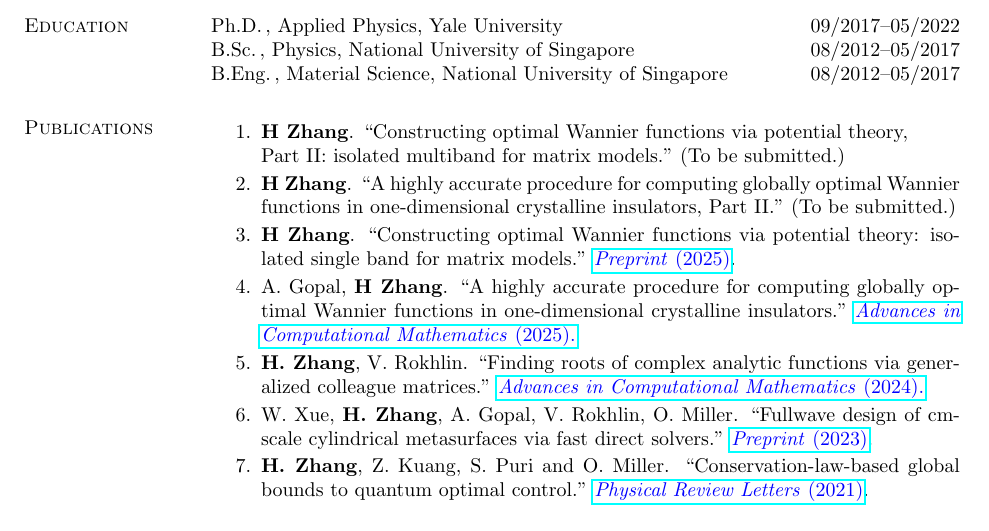
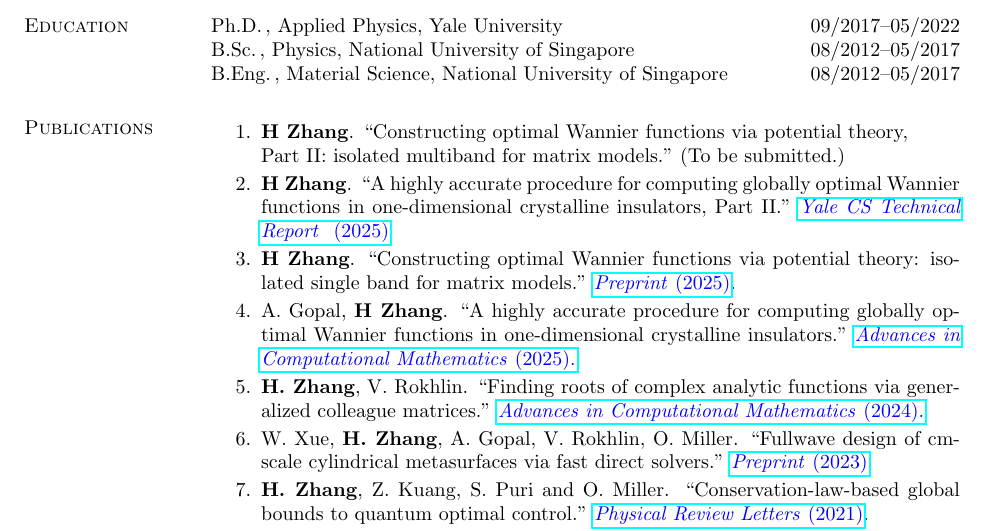
Before and after one commit to han-wen-zhang/han-wen-zhang.github.io, a LaTeX CV (cv/cv.tex): part of page 1 of 2, cut so that both start at the same text. Compiled offline with pdfLaTeX.

Commit message:
cv update

```diff
--- a/cv/cv.tex
+++ b/cv/cv.tex
@@ -75,7 +75,7 @@ B.Eng.\,, Material Science, National University of Singapore\hfill 08/2012--05/2
 \begin{enumerate}
 \setlength\itemsep{0em}
 	\item{\textbf{H Zhang}. ``Constructing optimal Wannier functions via potential theory,\\ Part II: isolated multiband for matrix models." (To be submitted.) }
-	\item{ \textbf{H Zhang}. ``A highly accurate procedure for computing globally optimal Wannier functions in one-dimensional crystalline insulators, Part II." (To be submitted.) }
+	\item{ \textbf{H Zhang}. ``A highly accurate procedure for computing globally optimal Wannier functions in one-dimensional crystalline insulators, Part II." \href{https://engineering.yale.edu/application/files/2817/6303/9480/TR1575.pdf}{\color{blue} \emph{Yale CS Technical Report } (2025)} }
 	\item{\textbf{H Zhang}. ``Constructing optimal Wannier functions via potential theory: isolated single band for matrix models." \href{https://arxiv.org/abs/2502.08641}{\color{blue} \emph{Preprint} (2025)}.}
 	\item{A. Gopal, \textbf{H Zhang}. ``A highly accurate procedure for computing globally optimal Wannier functions in one-dimensional crystalline insulators." \href{https://link.springer.com/article/10.1007/s10444-025-10266-4}{\color{blue}  \emph{Advances in Computational Mathematics} (2025).}}
 	\item \textbf{H. Zhang}, V. Rokhlin. ``Finding roots of complex analytic functions via generalized colleague matrices." \href{https://link.springer.com/article/10.1007/s10444-024-10174-z}{\color{blue}  \emph{Advances in Computational Mathematics} (2024).}
```
Also changed, not shown: cv.pdf, cv/cv.pdf, 3 other files.
